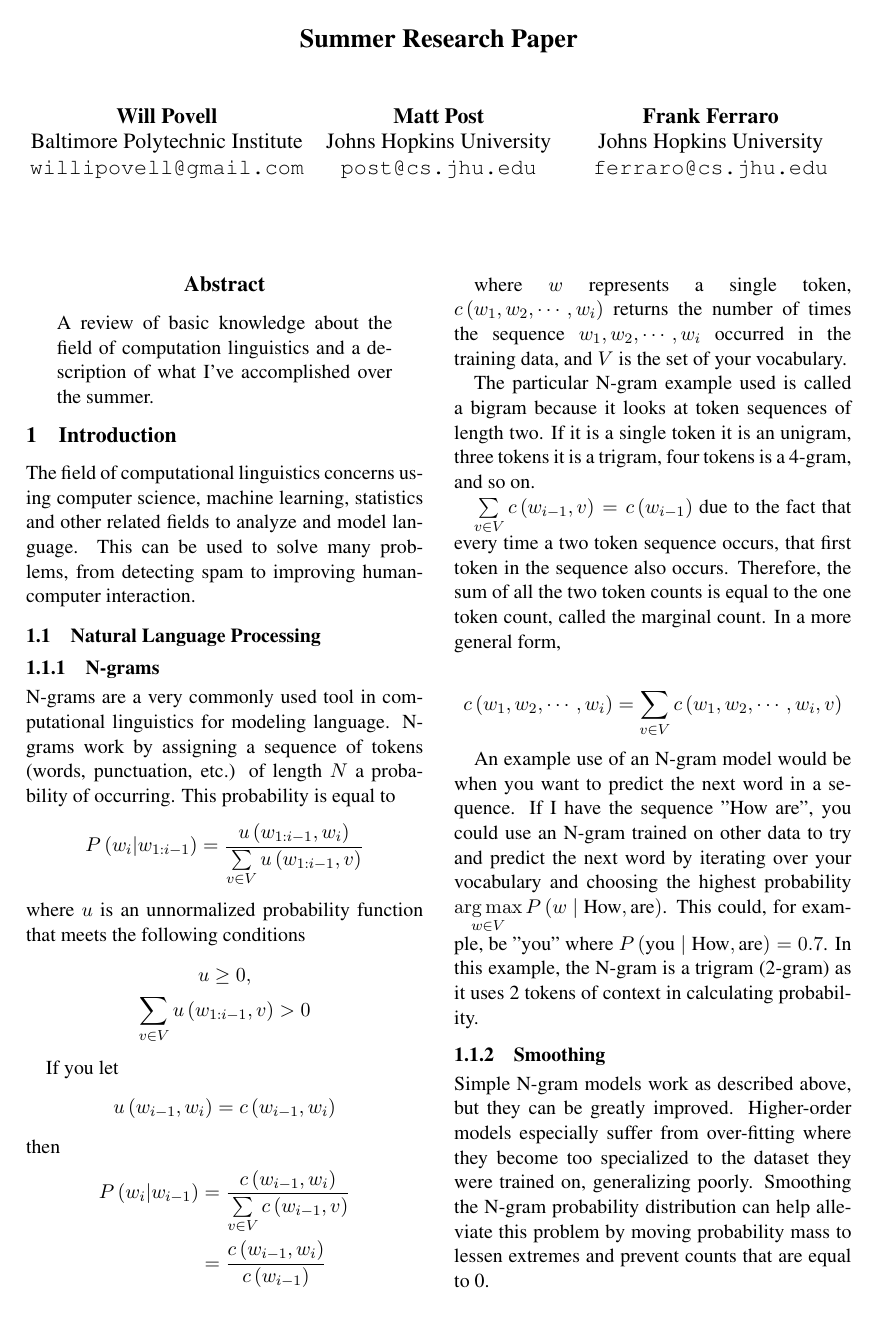
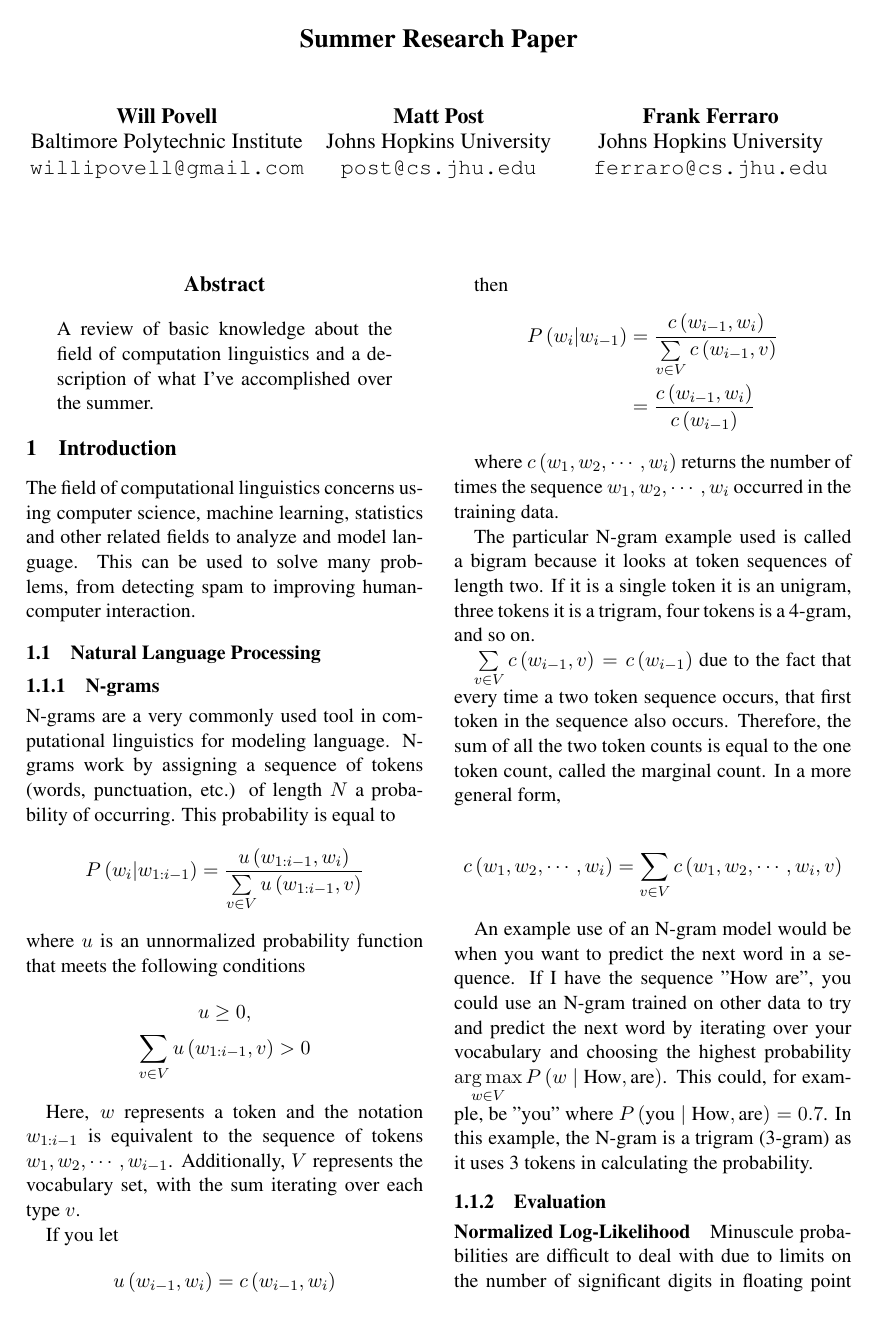
Before and after one commit to fmof/Research-Practicum, a LaTeX paper (summer/summer.tex): page 1 of 6. Compiled offline with pdfLaTeX.

Commit message:
Moved Evaluation section before Smoothing since log-likelihood is needed for some of the examples. Other minor changes.

```diff
--- a/summer/summer.tex
+++ b/summer/summer.tex
@@ -65,15 +65,17 @@ u \geq 0, \\
 \sum\limits_{v \in V} u\left(w_{1:i-1}, v\right) > 0
 \end{gather*}
 
+Here, $w$ represents a token and the notation $w_{1:i-1}$ is equivalent to the sequence of tokens $w_1, w_2, \cdots, w_{i-1}$. Additionally, $V$ represents the vocabulary set, with the sum iterating over each type $v$.
+
 If you let
 $$ u\left(w_{i-1}, w_i\right) = c\left(w_{i-1}, w_i\right) $$
-then
+\quad then
 \begin{align*}
 P\left(w_i \vert w_{i-1} \right) &= \frac{ c\left( w_{i-1}, w_i \right) }{ \sum\limits_{v \in V} c\left( w_{i-1}, v \right)} \\
 &= \frac{ c\left( w_{i-1}, w_i \right) }{c\left( w_{i-1} \right) }
 \end{align*}
 
-where $w$ represents a single token, $c \left( w_1, w_2, \cdots, w_i \right)$ returns the number of times the sequence $w_1, w_2, \cdots, w_i$ occurred in the training data, and $V$ is the set of your vocabulary.
+where $c \left( w_1, w_2, \cdots, w_i \right)$ returns the number of times the sequence $w_1, w_2, \cdots, w_i$ occurred in the training data.
 
 The particular N-gram example used is called a bigram because it looks at token sequences of length two. If it is a single token it is an unigram, three tokens it is a trigram, four tokens is a 4-gram, and so on.
 
@@ -81,4 +83,10 @@ $\sum\limits_{v \in V} c\left( w_{i-1}, v \right) = c\left( w_{i-1}\right)$ due
 
 $$ c\left(w_1, w_2, \cdots, w_i\right) =  \sum\limits_{v \in V} c\left(w_1, w_2, \cdots, w_i, v\right) $$
 
-An example use of an N-gram model would be when you want to predict the next word in a sequence. If I have the sequence "How are", you could use an N-gram trained on other data to try and predict the next word by iterating over your vocabulary and choosing the highest probability $\argmax\limits_{w \in V} P\left( w \; \vert \; \text{How}, \text{are} \right)$. This could, for example, be "you" where $P\left( \text{you} \; \vert \; \text{How}, \text{are} \right) = 0.7$. In this example, the N-gram is a trigram (2-gram) as it uses 2 tokens of context in calculating probability.
+An example use of an N-gram model would be when you want to predict the next word in a sequence. If I have the sequence "How are", you could use an N-gram trained on other data to try and predict the next word by iterating over your vocabulary and choosing the highest probability $\argmax\limits_{w \in V} P\left( w \; \vert \; \text{How}, \text{are} \right)$. This could, for example, be "you" where $P\left( \text{you} \; \vert \; \text{How}, \text{are} \right) = 0.7$. In this example, the N-gram is a trigram (3-gram) as it uses 3 tokens in calculating the probability.
+
+\subsubsection{Evaluation}
+
+\paragraph{Normalized Log-Likelihood}
+
+Minuscule probabilities are difficult to deal with due to limits on the number of significant digits in floating point point arithmetic. A way to solve this is to get the log of the probabilities. From there, a multiplication of probabilities becomes an addition of the log-probabilities.
@@ -85,4 +132,3 @@ An example use of an N-gram model would be when you want to predict the next wor
 
 \subsubsection{Smoothing}
 
-Simple N-gram models work as described above, but they can be greatly improved. Higher-order models especially suffer from over-fitting where they become too specialized to the dataset they were trained on, generalizing poorly. Smoothing the N-gram probability distribution can help alleviate this problem by moving probability mass to lessen extremes and prevent counts that are equal to 0.
```
Also changed, not shown: summer/summer.tex (88 more changed lines).
